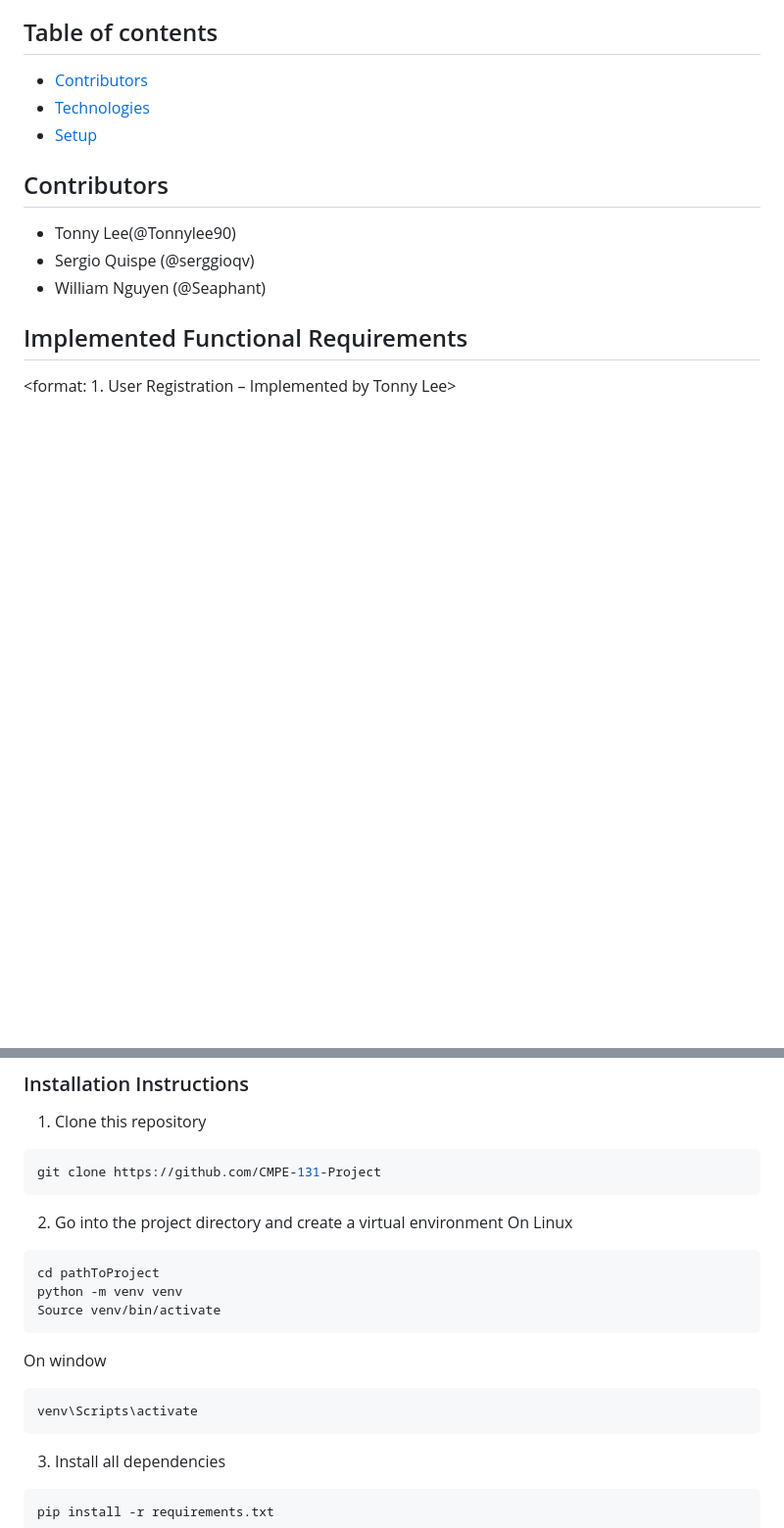
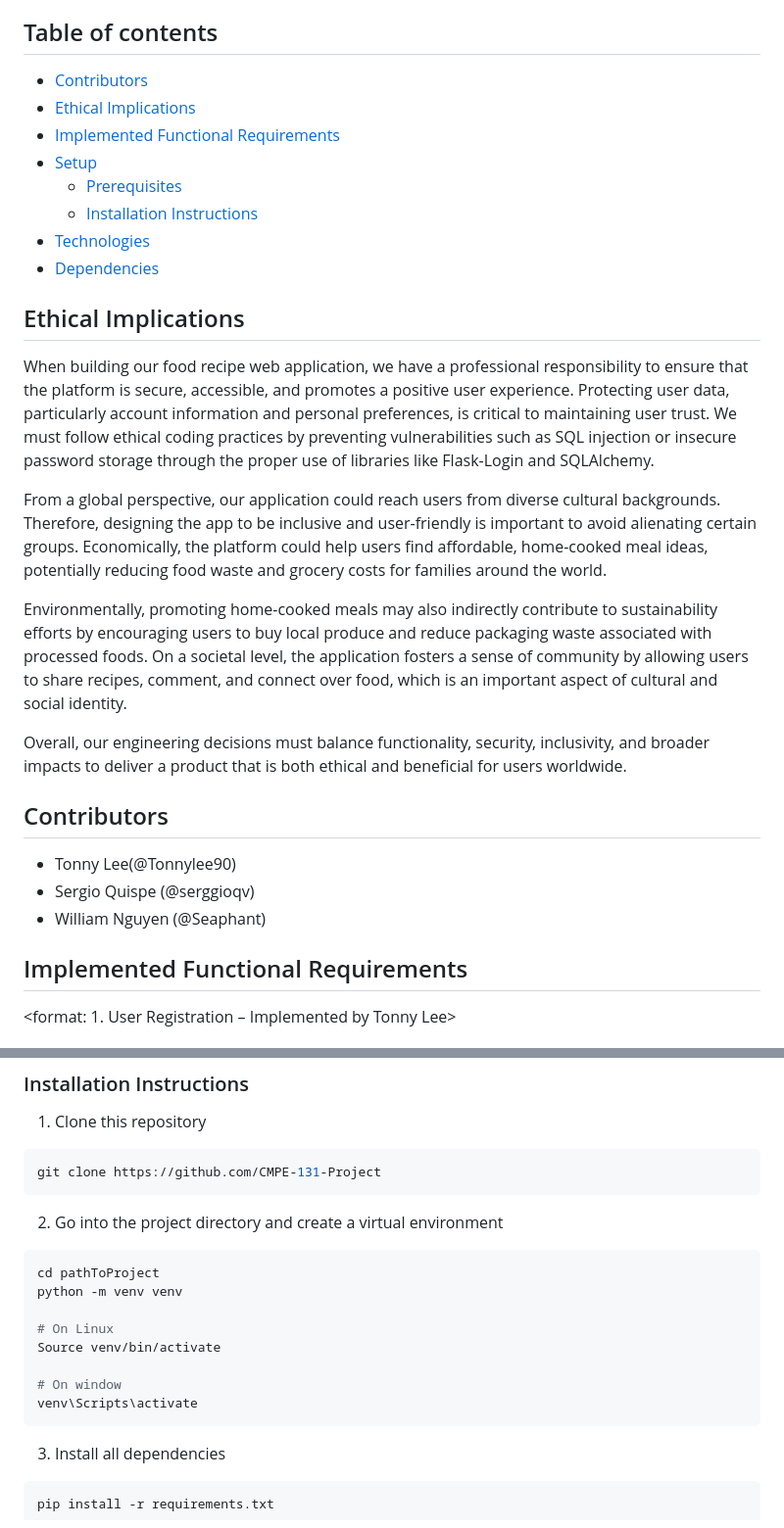
Before and after one commit to TonnyLee90/CMPE-131-Project, a Markdown page: README.md, 2 parts joined by grey strips. Shown at 98% size. GitHub-like rendering; blank space fills up the shorter version.

````diff
--- a/README.md
+++ b/README.md
@@ -3,8 +3,22 @@ A recipe-sharing web application built with the Python Flask framework for backe
 
 ## Table of contents
 * [Contributors](#Contributors)
-* [Technologies](#technologies)
-* [Setup](#setup)
+* [Ethical Implications](#Ethical-Implications)
+* [Implemented Functional Requirements](#Implemented-Functional-Requirements)
+* [Setup](#🛠️Setup)
+  * [Prerequisites](#Prerequisites)
+  * [Installation Instructions](#Installation-Instructions)
+* [Technologies](#Technologies)
+* [Dependencies](#Dependencies)
+
+## Ethical Implications
+When building our food recipe web application, we have a professional responsibility to ensure that the platform is secure, accessible, and promotes a positive user experience. Protecting user data, particularly account information and personal preferences, is critical to maintaining user trust. We must follow ethical coding practices by preventing vulnerabilities such as SQL injection or insecure password storage through the proper use of libraries like Flask-Login and SQLAlchemy.
+
+From a global perspective, our application could reach users from diverse cultural backgrounds. Therefore, designing the app to be inclusive and user-friendly is important to avoid alienating certain groups. Economically, the platform could help users find affordable, home-cooked meal ideas, potentially reducing food waste and grocery costs for families around the world.
+
+Environmentally, promoting home-cooked meals may also indirectly contribute to sustainability efforts by encouraging users to buy local produce and reduce packaging waste associated with processed foods. On a societal level, the application fosters a sense of community by allowing users to share recipes, comment, and connect over food, which is an important aspect of cultural and social identity.
+
+Overall, our engineering decisions must balance functionality, security, inclusivity, and broader impacts to deliver a product that is both ethical and beneficial for users worldwide.
 
 ## Contributors
 - Tonny Lee(@Tonnylee90)
@@ -35,16 +49,17 @@ pip install virtualenv
 git clone https://github.com/CMPE-131-Project
 ```
 2. Go into the project directory and create a virtual environment
-On Linux
 ```bash
 cd pathToProject
 python -m venv venv
+
+# On Linux
 Source venv/bin/activate
-```
-On window
-```bash
+
+# On window
 venv\Scripts\activate
 ```
+
 3. Install all dependencies
 ```bash
 pip install -r requirements.txt
````
Also changed, not shown: other parts of README.md (+0 -8 lines).
